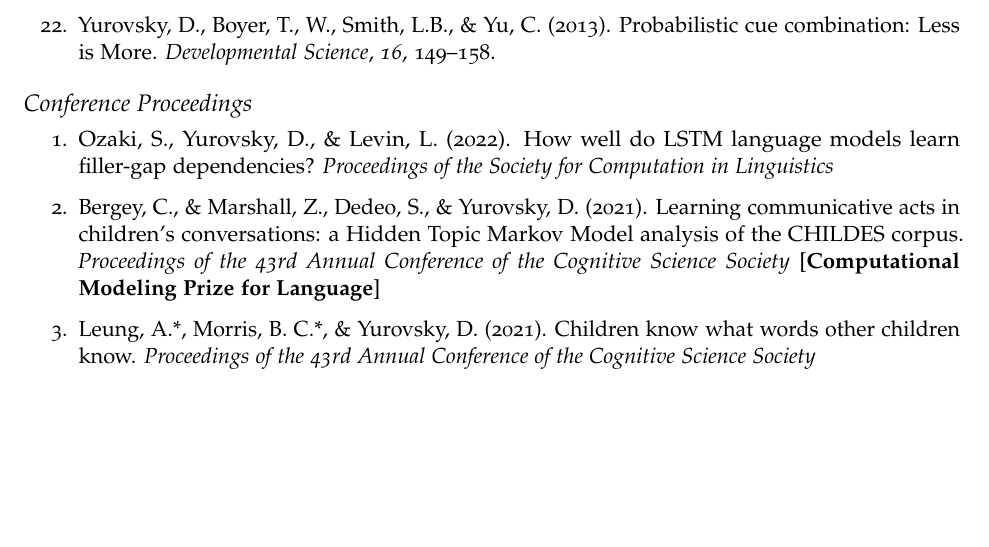
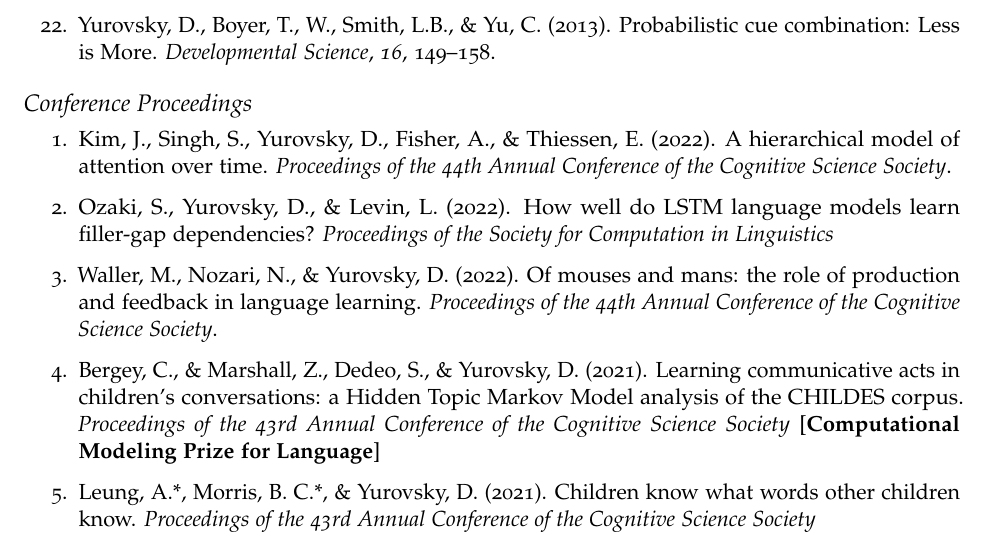
Before and after one commit to dyurovsky/cv, an R Markdown document (yurovsky_cv.Rmd): part of page 3 of 7, cut so that both start at the same text, the shorter picture padded with empty space. Rendered offline with R 4.5, knitr and Pandoc, then LaTeX, with nearby package versions; a font, style sheet, LaTeX package, included part or bibliography that could not be used is replaced or left out.

Commit message:
cogsci 2022

```diff
--- a/yurovsky_cv.Rmd
+++ b/yurovsky_cv.Rmd
@@ -126,7 +126,11 @@ I am a cognitive scientist who studies how humans and machines learn from langua
 
 ## Conference Proceedings
 
+1. Kim, J., Singh, S., Yurovsky, D., Fisher, A., & Thiessen, E. (2022). A hierarchical model of attention over time. *Proceedings of the 44th Annual Conference of the Cognitive Science Society*.
+
 1. Ozaki, S., Yurovsky, D., & Levin, L. (2022). How well do LSTM language models learn filler-gap dependencies? *Proceedings of the Society for Computation in Linguistics*
+
+1. Waller, M., Nozari, N., & Yurovsky, D. (2022). Of mouses and mans: the role of production and feedback in language learning. *Proceedings of the 44th Annual Conference of the Cognitive Science Society*.
 
 1. Bergey, C., & Marshall, Z., Dedeo, S., & Yurovsky, D. (2021). Learning communicative acts in children’s conversations: a Hidden Topic Markov Model analysis of the CHILDES corpus. *Proceedings of the 43rd Annual Conference of the Cognitive Science Society* [**Computational Modeling Prize for Language**]
 
```
Also changed, not shown: yurovsky_cv.pdf.
